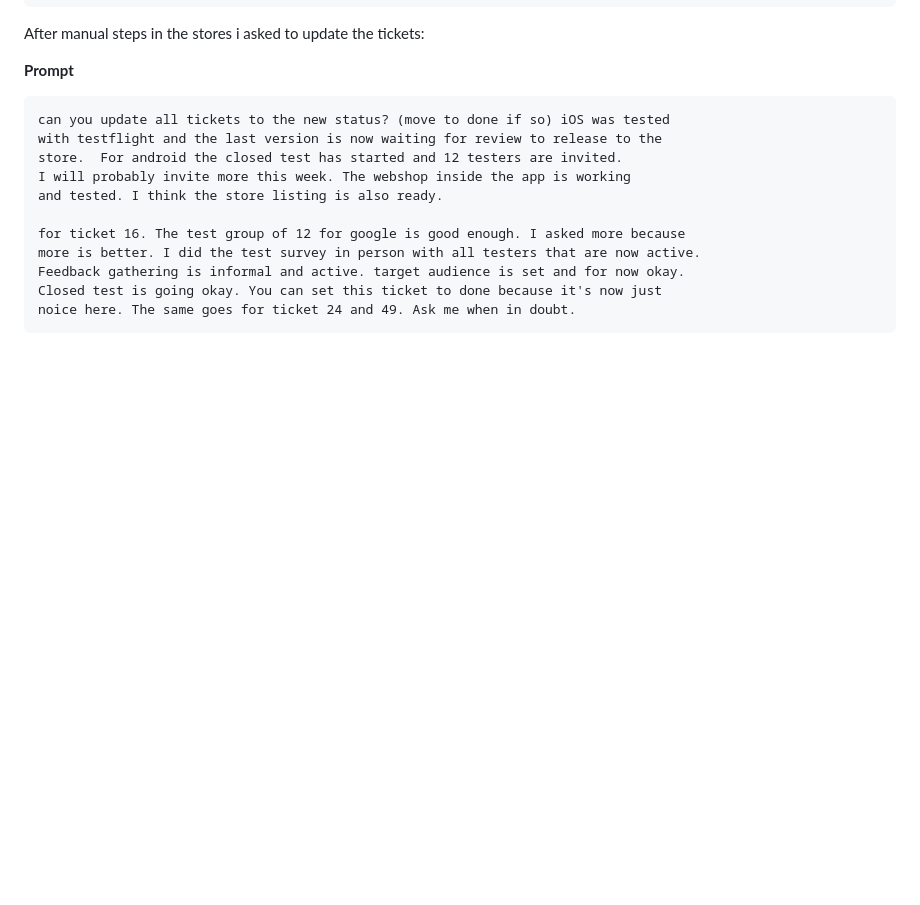
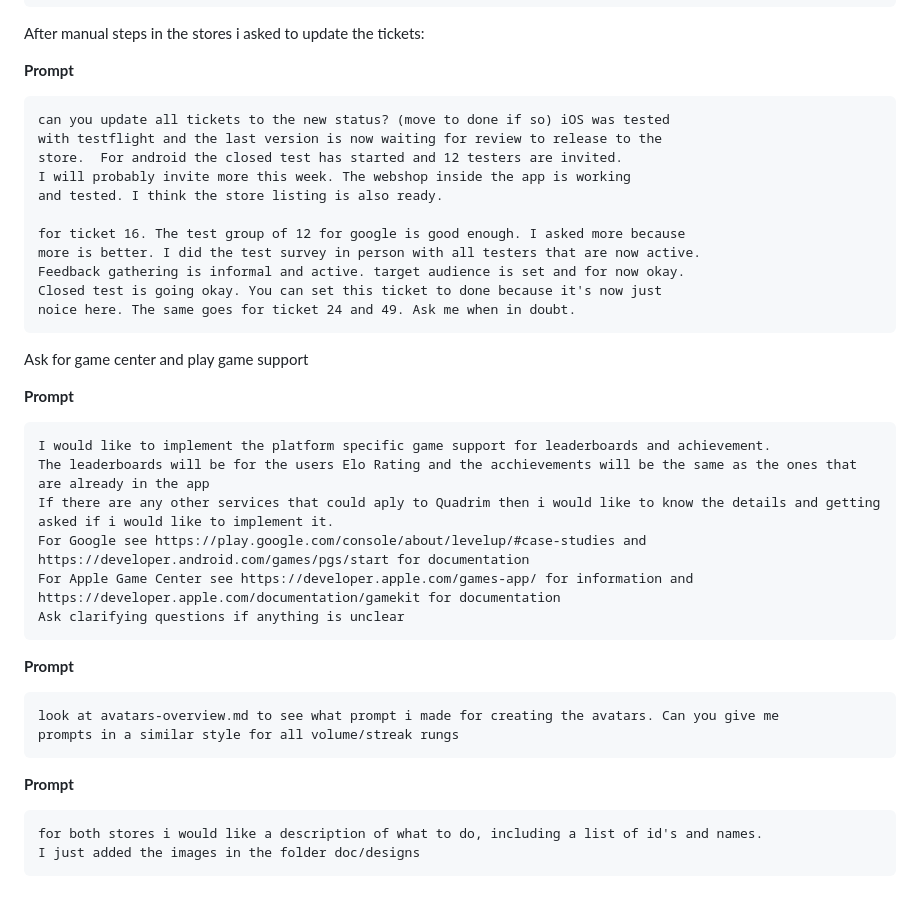
Before and after one commit to evermeer/Quadrim, a Markdown page: README.md, the part around the change. Rendered like a GitHub page; blank space fills up the shorter version.

Commit message:
game center support

````diff
--- a/README.md
+++ b/README.md
@@ -433,3 +433,28 @@ Feedback gathering is informal and active. target audience is set and for now ok
 Closed test is going okay. You can set this ticket to done because it's now just
 noice here. The same goes for ticket 24 and 49. Ask me when in doubt.
 ```
+
+Ask for game center and play game support
+
+**Prompt**
+```
+I would like to implement the platform specific game support for leaderboards and achievement.
+The leaderboards will be for the users Elo Rating and the acchievements will be the same as the ones that are already in the app
+If there are any other services that could aply to Quadrim then i would like to know the details and getting asked if i would like to implement it.
+For Google see https://play.google.com/console/about/levelup/#case-studies and https://developer.android.com/games/pgs/start for documentation
+For Apple Game Center see https://developer.apple.com/games-app/ for information and https://developer.apple.com/documentation/gamekit for documentation
+Ask clarifying questions if anything is unclear
+```
+
+
+**Prompt**
+```
+look at avatars-overview.md to see what prompt i made for creating the avatars. Can you give me
+prompts in a similar style for all volume/streak rungs
+```
+
+**Prompt**
+```
+for both stores i would like a description of what to do, including a list of id's and names.
+I just added the images in the folder doc/designs
+```
````
